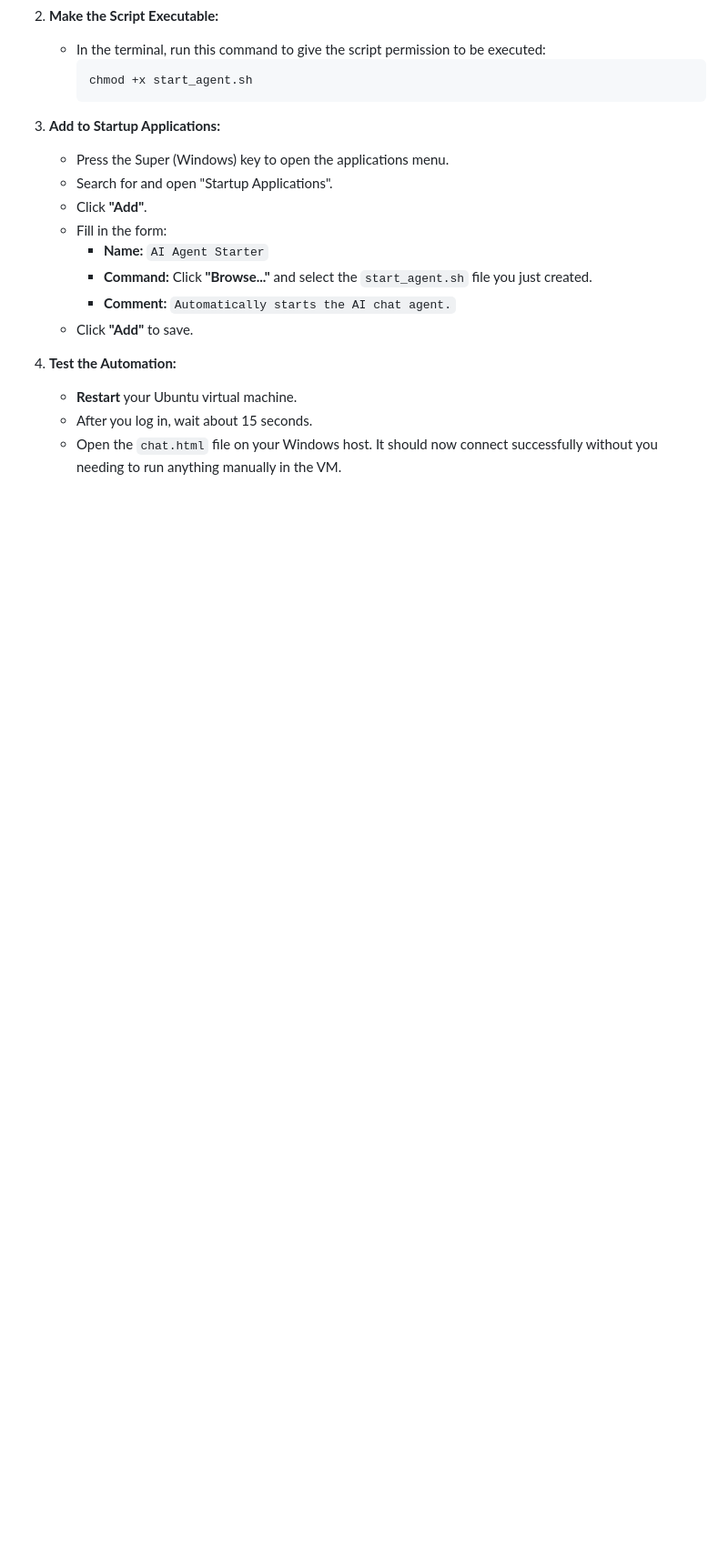
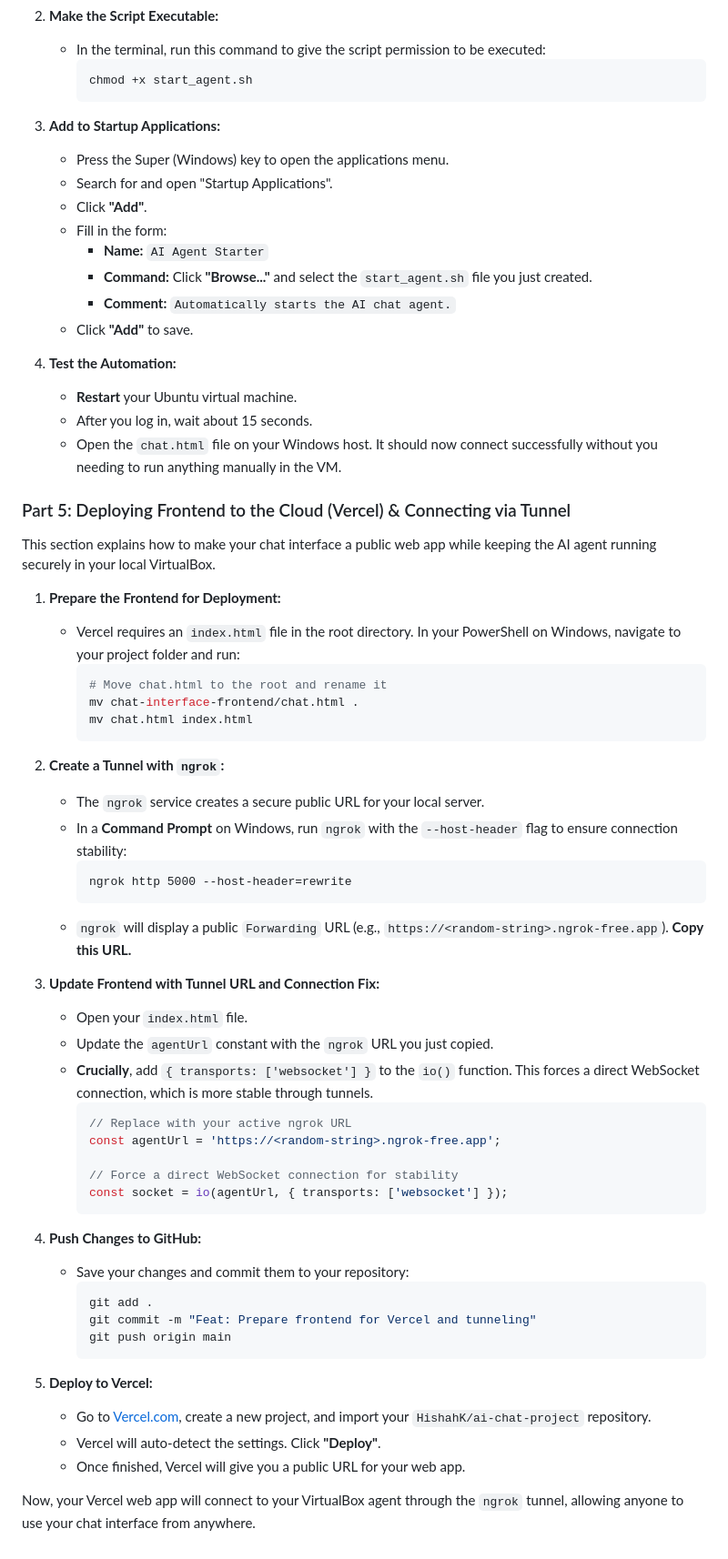
Before and after one commit to HishahK/ai-chat-project, a Markdown page: README.md, the part around one of its changes. Shown at 91% size. Drawn GitHub-style; blank space fills up the shorter version.

````diff
--- a/README.md
+++ b/README.md
@@ -146,3 +150,50 @@ To avoid manually starting the agent every time, we can make it run automaticall
     * **Restart** your Ubuntu virtual machine.
     * After you log in, wait about 15 seconds.
     * Open the `chat.html` file on your Windows host. It should now connect successfully without you needing to run anything manually in the VM.
+
+### Part 5: Deploying Frontend to the Cloud (Vercel) & Connecting via Tunnel
+
+This section explains how to make your chat interface a public web app while keeping the AI agent running securely in your local VirtualBox.
+
+1.  **Prepare the Frontend for Deployment:**
+    * Vercel requires an `index.html` file in the root directory. In your PowerShell on Windows, navigate to your project folder and run:
+        ```powershell
+        # Move chat.html to the root and rename it
+        mv chat-interface-frontend/chat.html .
+        mv chat.html index.html
+        ```
+
+2.  **Create a Tunnel with `ngrok`:**
+    * The `ngrok` service creates a secure public URL for your local server.
+    * In a **Command Prompt** on Windows, run `ngrok` with the `--host-header` flag to ensure connection stability:
+        ```cmd
+        ngrok http 5000 --host-header=rewrite
+        ```
+    * `ngrok` will display a public `Forwarding` URL (e.g., `https://<random-string>.ngrok-free.app`). **Copy this URL.**
+
+3.  **Update Frontend with Tunnel URL and Connection Fix:**
+    * Open your `index.html` file.
+    * Update the `agentUrl` constant with the `ngrok` URL you just copied.
+    * **Crucially**, add `{ transports: ['websocket'] }` to the `io()` function. This forces a direct WebSocket connection, which is more stable through tunnels.
+        ```javascript
+        // Replace with your active ngrok URL
+        const agentUrl = 'https://<random-string>.ngrok-free.app';
+
+        // Force a direct WebSocket connection for stability
+        const socket = io(agentUrl, { transports: ['websocket'] });
+        ```
+
+4.  **Push Changes to GitHub:**
+    * Save your changes and commit them to your repository:
+        ```bash
+        git add .
+        git commit -m "Feat: Prepare frontend for Vercel and tunneling"
+        git push origin main
+        ```
+
+5.  **Deploy to Vercel:**
+    * Go to [Vercel.com](https://vercel.com), create a new project, and import your `HishahK/ai-chat-project` repository.
+    * Vercel will auto-detect the settings. Click **"Deploy"**.
+    * Once finished, Vercel will give you a public URL for your web app.
+
+Now, your Vercel web app will connect to your VirtualBox agent through the `ngrok` tunnel, allowing anyone to use your chat interface from anywhere.
````
Also changed, not shown: other parts of README.md (+8 -4 lines).
